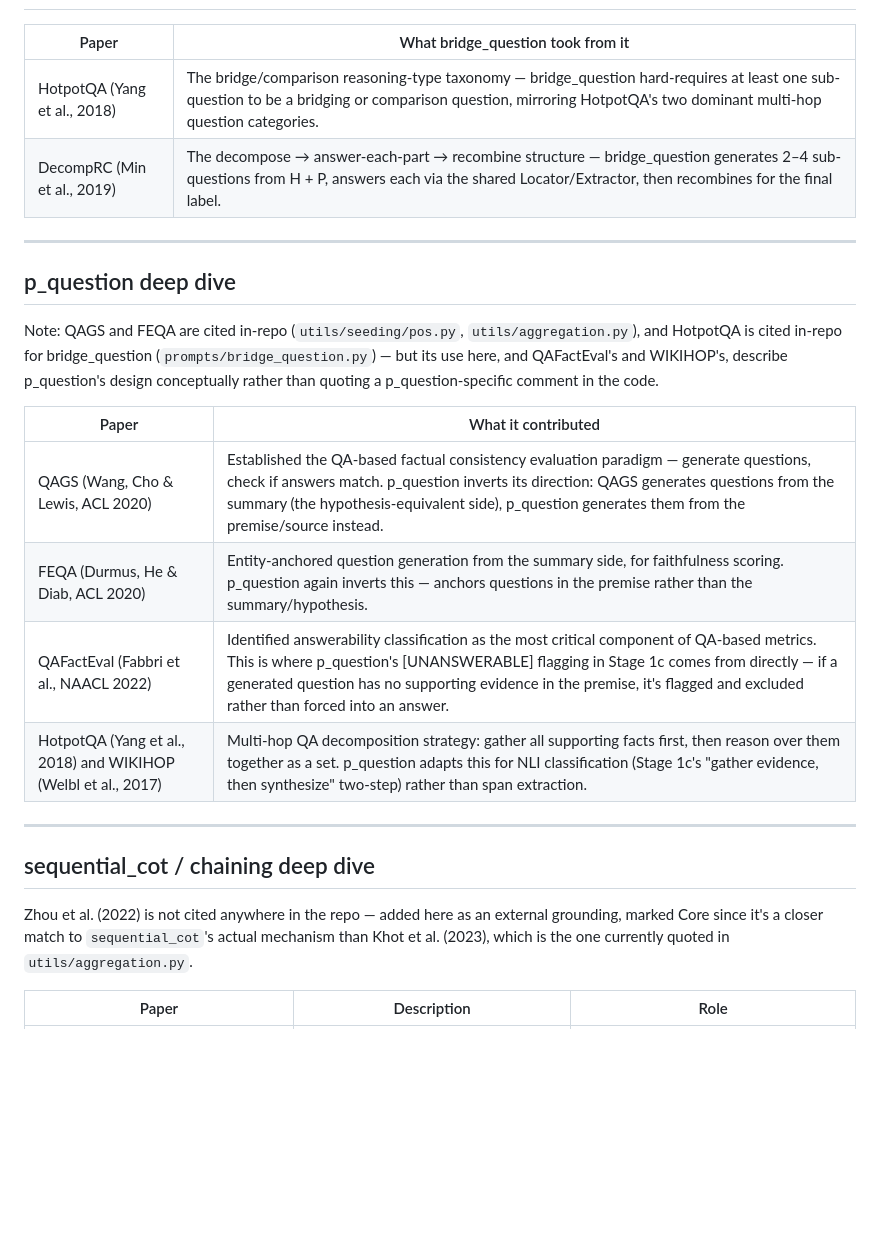
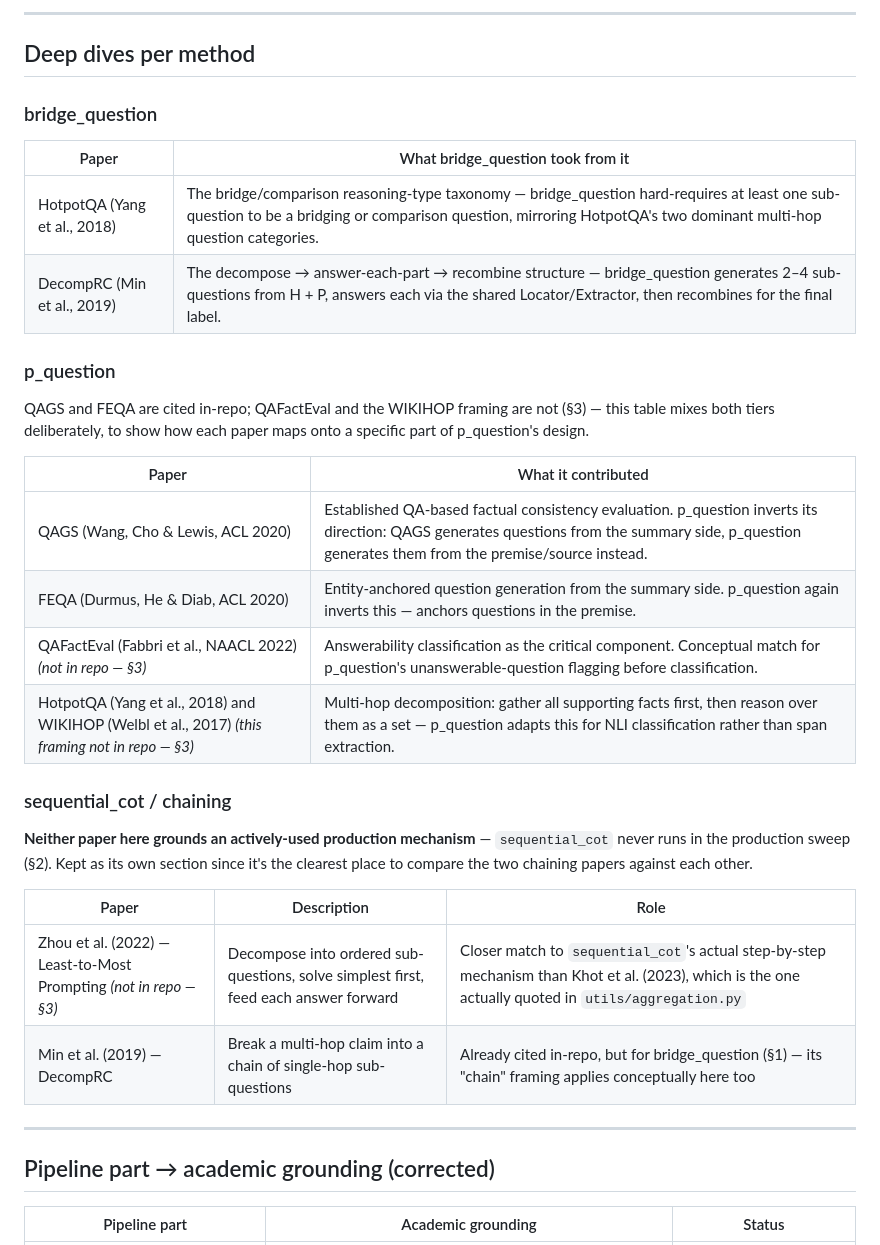
Before and after one commit to Amit-Oren/computational_semantics_course, a Markdown page: docs/related_work.md, the part around one of its changes. Drawn GitHub-style; blank space fills up the shorter version.

```diff
--- a/docs/related_work.md
+++ b/docs/related_work.md
@@ -30,27 +69,37 @@ file path noted per row. The exception is explicitly marked.
+---
+
+## Deep dives per method
+
+### bridge_question
 
 | Paper | What bridge_question took from it |
 |---|---|
 | HotpotQA (Yang et al., 2018) | The bridge/comparison reasoning-type taxonomy — bridge_question hard-requires at least one sub-question to be a bridging or comparison question, mirroring HotpotQA's two dominant multi-hop question categories. |
 | DecompRC (Min et al., 2019) | The decompose → answer-each-part → recombine structure — bridge_question generates 2–4 sub-questions from H + P, answers each via the shared Locator/Extractor, then recombines for the final label. |
 
----
+### p_question
 
-## p_question deep dive
-
-Note: QAGS and FEQA are cited in-repo (`utils/seeding/pos.py`, `utils/aggregation.py`), and HotpotQA is cited in-repo for bridge_question (`prompts/bridge_question.py`) — but its use here, and QAFactEval's and WIKIHOP's, describe p_question's design conceptually rather than quoting a p_question-specific comment in the code.
+QAGS and FEQA are cited in-repo; QAFactEval and the WIKIHOP framing are not (§3) — this table mixes both tiers deliberately, to show how each paper maps onto a specific part of p_question's design.
 
 | Paper | What it contributed |
 |---|---|
-| QAGS (Wang, Cho & Lewis, ACL 2020) | Established the QA-based factual consistency evaluation paradigm — generate questions, check if answers match. p_question inverts its direction: QAGS generates questions from the summary (the hypothesis-equivalent side), p_question generates them from the premise/source instead. |
-| FEQA (Durmus, He & Diab, ACL 2020) | Entity-anchored question generation from the summary side, for faithfulness scoring. p_question again inverts this — anchors questions in the premise rather than the summary/hypothesis. |
-| QAFactEval (Fabbri et al., NAACL 2022) | Identified answerability classification as the most critical component of QA-based metrics. This is where p_question's [UNANSWERABLE] flagging in Stage 1c comes from directly — if a generated question has no supporting evidence in the premise, it's flagged and excluded rather than forced into an answer. |
-| HotpotQA (Yang et al., 2018) and WIKIHOP (Welbl et al., 2017) | Multi-hop QA decomposition strategy: gather all supporting facts first, then reason over them together as a set. p_question adapts this for NLI classification (Stage 1c's "gather evidence, then synthesize" two-step) rather than span extraction. |
+| QAGS (Wang, Cho & Lewis, ACL 2020) | Established QA-based factual consistency evaluation. p_question inverts its direction: QAGS generates questions from the summary side, p_question generates them from the premise/source instead. |
+| FEQA (Durmus, He & Diab, ACL 2020) | Entity-anchored question generation from the summary side. p_question again inverts this — anchors questions in the premise. |
+| QAFactEval (Fabbri et al., NAACL 2022) *(not in repo — §3)* | Answerability classification as the critical component. Conceptual match for p_question's unanswerable-question flagging before classification. |
+| HotpotQA (Yang et al., 2018) and WIKIHOP (Welbl et al., 2017) *(this framing not in repo — §3)* | Multi-hop decomposition: gather all supporting facts first, then reason over them as a set — p_question adapts this for NLI classification rather than span extraction. |
+
+### sequential_cot / chaining
+
+**Neither paper here grounds an actively-used production mechanism** — `sequential_cot` never runs in the production sweep (§2). Kept as its own section since it's the clearest place to compare the two chaining papers against each other.
+
+| Paper | Description | Role |
+|---|---|---|
+| Zhou et al. (2022) — Least-to-Most Prompting *(not in repo — §3)* | Decompose into ordered sub-questions, solve simplest first, feed each answer forward | Closer match to `sequential_cot`'s actual step-by-step mechanism than Khot et al. (2023), which is the one actually quoted in `utils/aggregation.py` |
+| Min et al. (2019) — DecompRC | Break a multi-hop claim into a chain of single-hop sub-questions | Already cited in-repo, but for bridge_question (§1) — its "chain" framing applies conceptually here too |
 
 ---
 
-## sequential_cot / chaining deep dive
+## Pipeline part → academic grounding (corrected)
 
-Zhou et al. (2022) is not cited anywhere in the repo — added here as an external grounding, marked Core since it's a closer match to `sequential_cot`'s actual mechanism than Khot et al. (2023), which is the one currently quoted in `utils/aggregation.py`.
-
-| Paper | Description | Role |
+| Pipeline part | Academic grounding | Status |
 |---|---|---|
```
Also changed, not shown: other parts of docs/related_work.md (+73 -60 lines).
